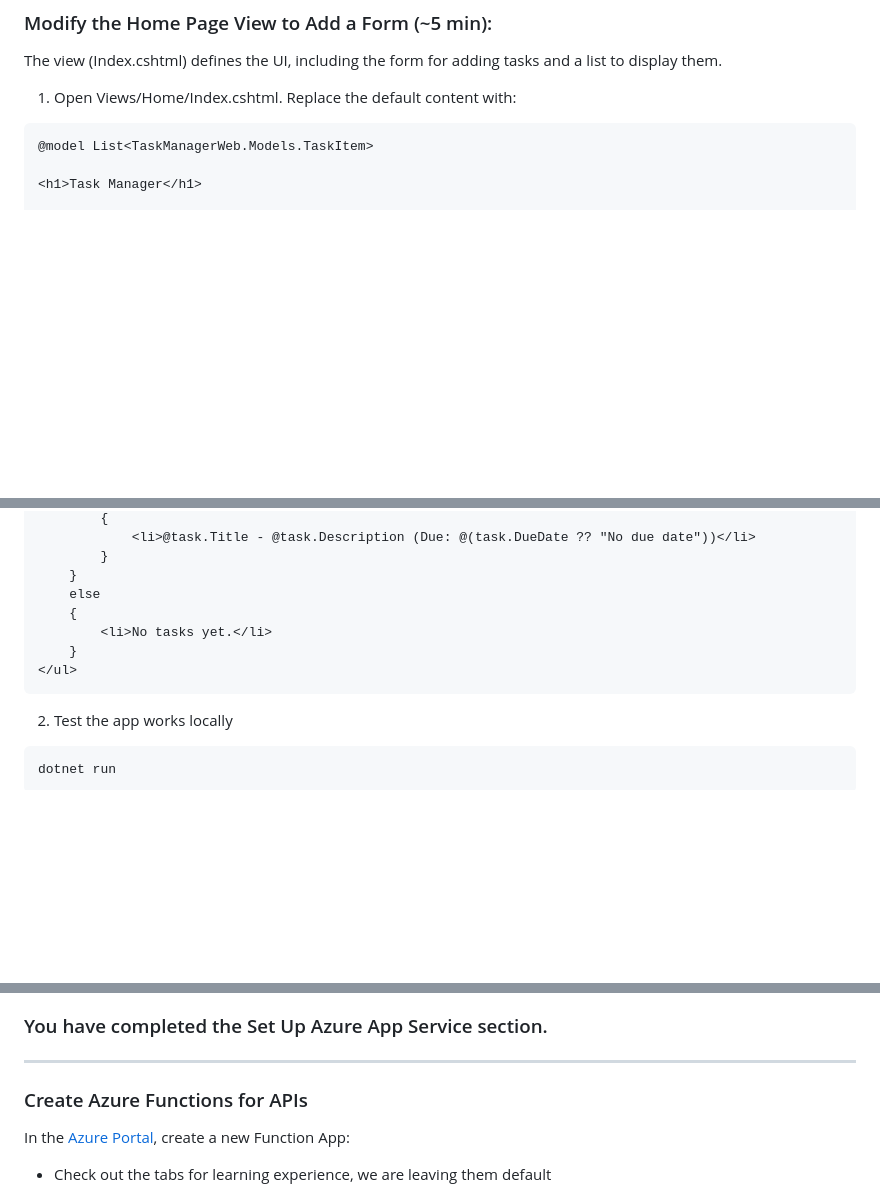
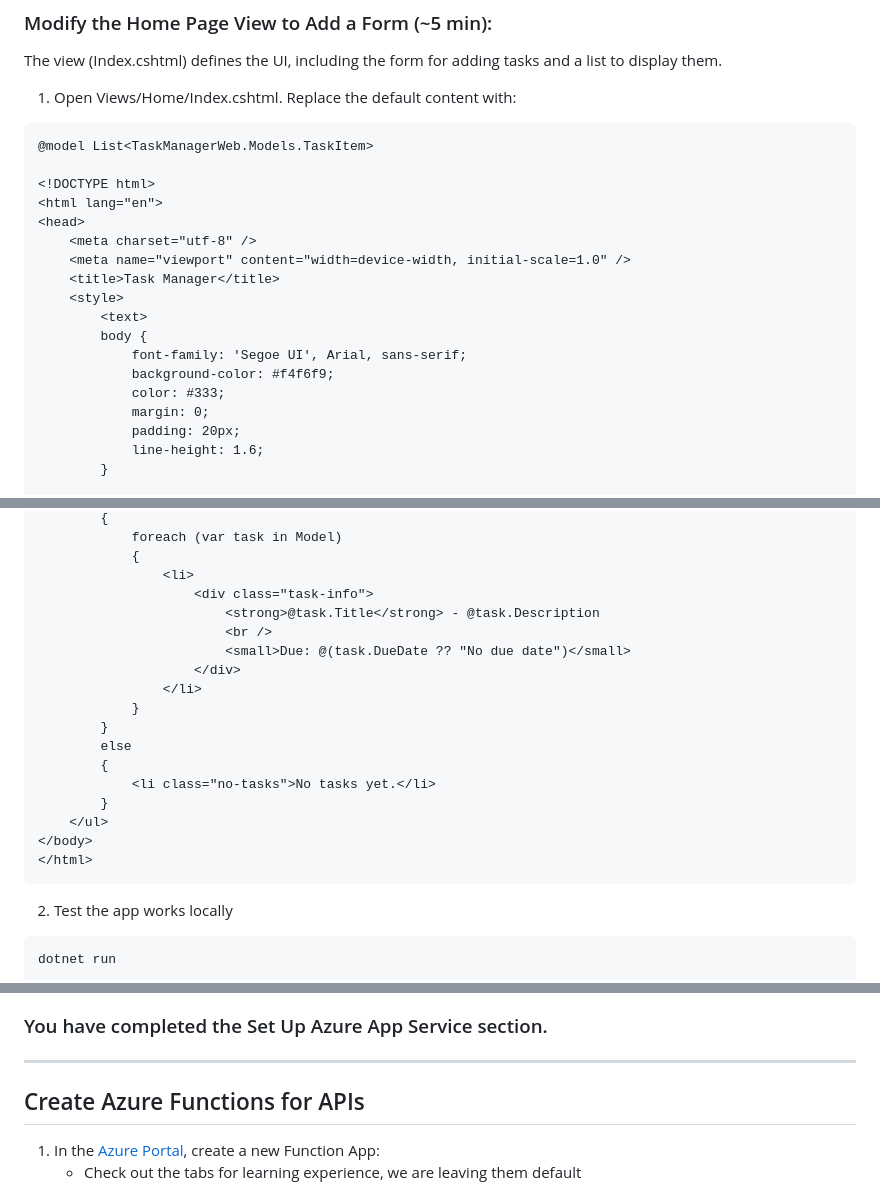
Before and after one commit to joeywashburn/az204, a Markdown page: app1.MD, 3 parts joined by grey strips. Drawn GitHub-style; blank space fills up the shorter version.

````diff
--- a/app1.MD
+++ b/app1.MD
@@ -100,5 +100,20 @@ Replace the default content with:
 ```html
 @model List<TaskManagerWeb.Models.TaskItem>
 
-<h1>Task Manager</h1>
+<!DOCTYPE html>
+<html lang="en">
+<head>
+    <meta charset="utf-8" />
+    <meta name="viewport" content="width=device-width, initial-scale=1.0" />
+    <title>Task Manager</title>
+    <style>
+        <text>
+        body {
+            font-family: 'Segoe UI', Arial, sans-serif;
+            background-color: #f4f6f9;
+            color: #333;
+            margin: 0;
+            padding: 20px;
+            line-height: 1.6;
+        }
 
@@ -126,12 +259,22 @@ Replace the default content with:
         {
-            <li>@task.Title - @task.Description (Due: @(task.DueDate ?? "No due date"))</li>
+            foreach (var task in Model)
+            {
+                <li>
+                    <div class="task-info">
+                        <strong>@task.Title</strong> - @task.Description
+                        <br />
+                        <small>Due: @(task.DueDate ?? "No due date")</small>
+                    </div>
+                </li>
+            }
         }
-    }
-    else
-    {
-        <li>No tasks yet.</li>
-    }
-</ul>
+        else
+        {
+            <li class="no-tasks">No tasks yet.</li>
+        }
+    </ul>
+</body>
+</html>
 ```
 2.  Test the app works locally
 ```powershell
@@ -147,10 +290,9 @@ az webapp up --name taskmanagerweb-yourname --resource-group az204exam --sku F1
 
 ### You have completed the Set Up Azure App Service section.
 ---
-
-###	Create Azure Functions for APIs
-In the [Azure Portal](https://portal.azure.com), create a new Function App:
-- Check out the tabs for learning experience, we are leaving them default
+##	Create Azure Functions for APIs
+1. In the [Azure Portal](https://portal.azure.com), create a new Function App:
+   - Check out the tabs for learning experience, we are leaving them default
 
 ![consumption](images/consumption.PNG)
 
````
Also changed, not shown: other parts of app1.MD (+139 -21 lines).
